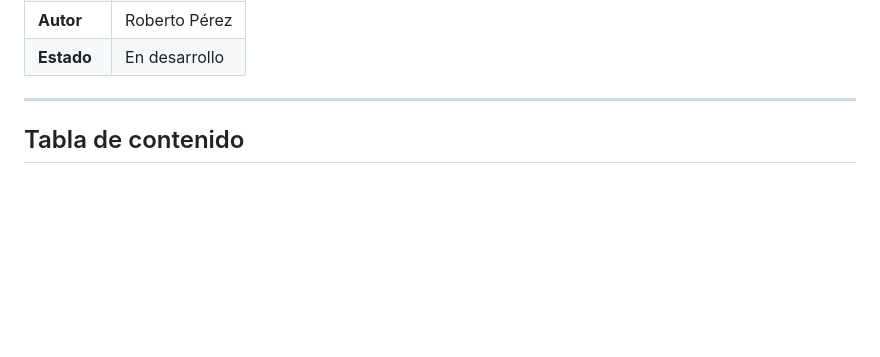
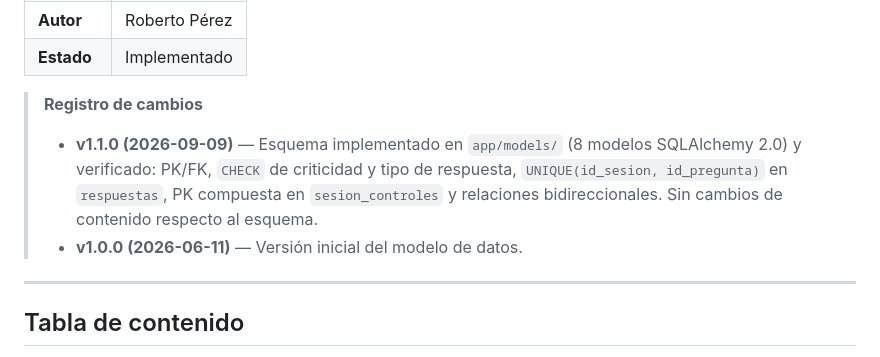
Before and after one commit to DjRober/secureaudit_mx, a Markdown page: docs/modelo_datos.md, the part around one of its changes. Drawn GitHub-style; blank space fills up the shorter version.

Commit message:
docs(modelo_datos): marcar el esquema como implementado (v1.1.0)

```diff
--- a/docs/modelo_datos.md
+++ b/docs/modelo_datos.md
@@ -7,5 +7,9 @@
 | **Autor** | Roberto Pérez |
-| **Estado** | En desarrollo |
+| **Estado** | Implementado |
+
+> **Registro de cambios**
+> - **v1.1.0 (2026-09-09)** — Esquema implementado en `app/models/` (8 modelos SQLAlchemy 2.0) y verificado: PK/FK, `CHECK` de criticidad y tipo de respuesta, `UNIQUE(id_sesion, id_pregunta)` en `respuestas`, PK compuesta en `sesion_controles` y relaciones bidireccionales. Sin cambios de contenido respecto al esquema.
+> - **v1.0.0 (2026-06-11)** — Versión inicial del modelo de datos.
 
 ---
 
```
Also changed, not shown: other parts of docs/modelo_datos.md (+2 -2 lines).
